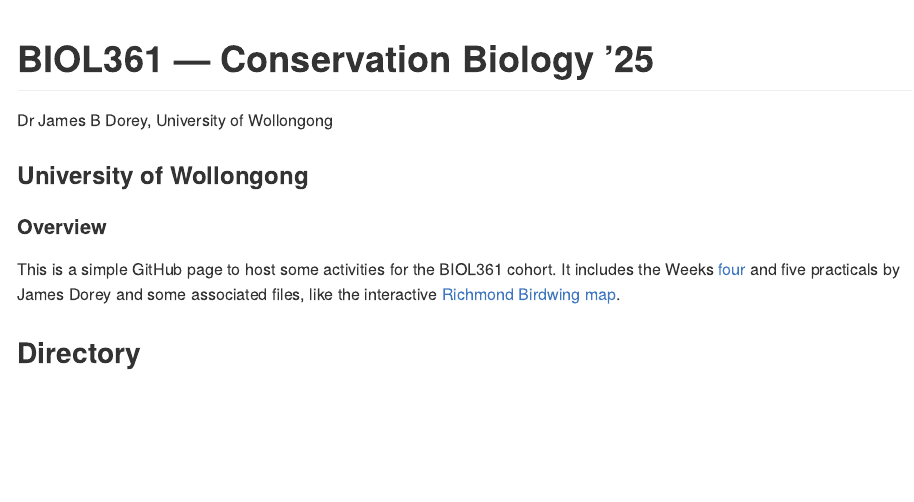
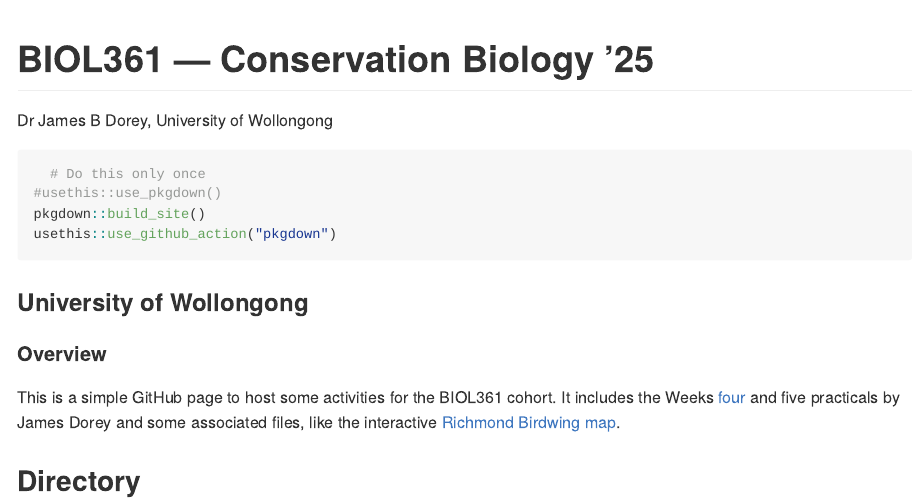
Before and after one commit to jbdorey/BIOL361_25, an R Markdown document (README.Rmd): the page in a window 1100 px wide, from its top. The pictures show the output file README.md that the author committed with the source, drawn offline in the style of GitHub; badge pictures from the web are left out.

Commit message:
website update

````diff
--- a/README.Rmd
+++ b/README.Rmd
@@ -20,8 +20,14 @@
 
 <!-- badges: end -->
 
+```{r websiteSetUp, eval = FALSE}
+  # Do this only once
+#usethis::use_pkgdown()
+pkgdown::build_site()
+usethis::use_github_action("pkgdown")
+```
+
 ```{r setup, include=FALSE}
-usethis::use_github_action("pkgdown")
 library(readr)
 ```
 
--- a/_pkgdown.yml
+++ b/_pkgdown.yml
@@ -12,10 +12,12 @@
   left:
     - icon: fa-home
       href: index.html
+      aria-label: Go to package home
     - text: "Functions"
       href: reference/index.html
     - icon: fas fa-book
       text: "Articles"
+      aria-label: Available pages
       menu:
       -  text: "Birdwing map"
          href: Ornithoptera_richmondia.html
````
Also changed, not shown: README.md, docs/deps/data-deps.txt (added), docs/pkgdown.yml (added), docs/search.json (added), 35 other files.
